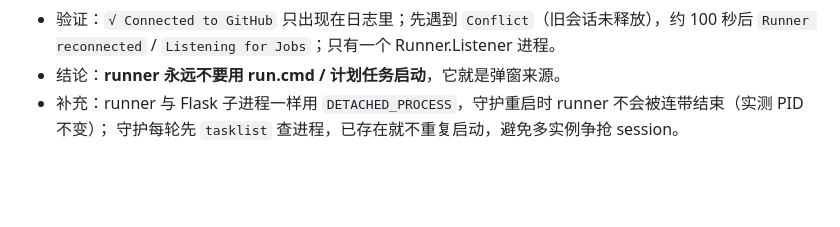
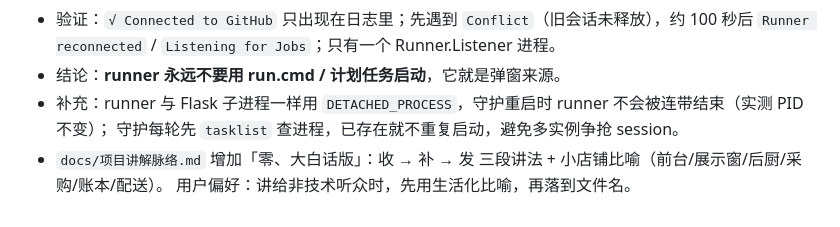
Before and after one commit to Yuuu2026/Smart-Daily-Report-System, a Markdown page: .workbuddy/memory/2026-10-21.md, the part around the change. GitHub-like rendering; blank space fills up the shorter version.

```diff
--- a/.workbuddy/memory/2026-10-21.md
+++ b/.workbuddy/memory/2026-10-21.md
@@ -56,3 +56,5 @@
 - 结论：**runner 永远不要用 run.cmd / 计划任务启动**，它就是弹窗来源。
 - 补充：runner 与 Flask 子进程一样用 `DETACHED_PROCESS`，守护重启时 runner 不会被连带结束（实测 PID 不变）；
   守护每轮先 `tasklist` 查进程，已存在就不重复启动，避免多实例争抢 session。
+- `docs/项目讲解脉络.md` 增加「零、大白话版」：收 → 补 → 发 三段讲法 + 小店铺比喻（前台/展示窗/后厨/采购/账本/配送）。
+  用户偏好：讲给非技术听众时，先用生活化比喻，再落到文件名。
```
Also changed, not shown: docs/项目讲解脉络.md (+36 -0 lines).
